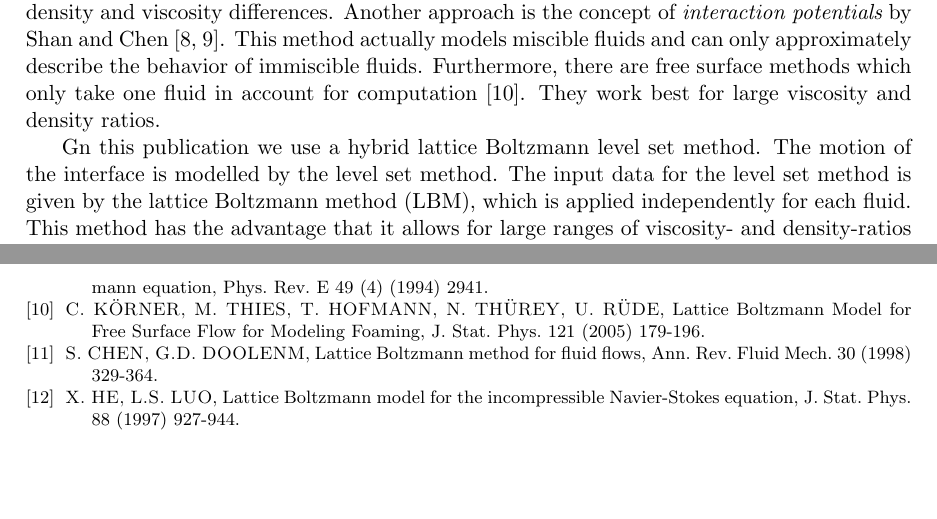
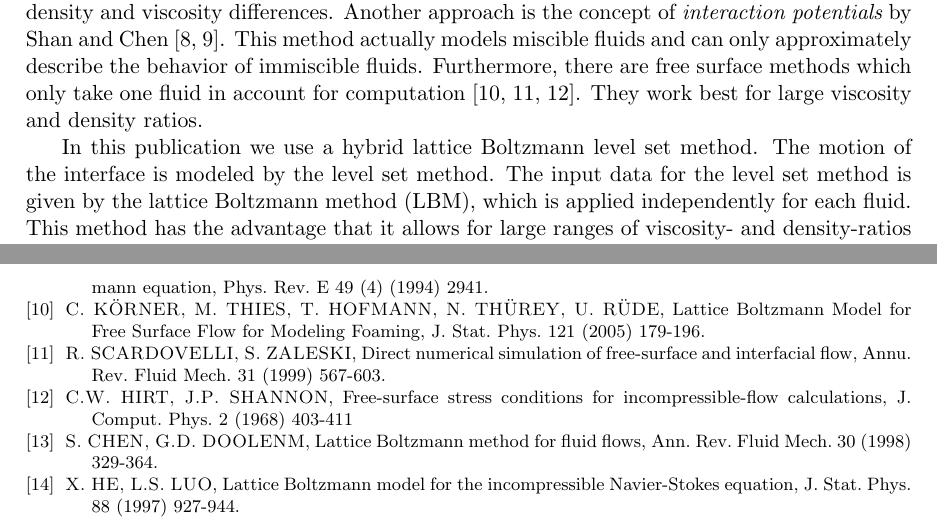
Before and after one commit to lhufnagel/multi-lbm, a LaTeX paper (Paper/paper.tex): two parts of pages 1 and 11 of 11, joined at a grey line, cut so that both start at the same text, the shorter picture padded with empty space. Compiled offline with pdfLaTeX.

Commit message:
ein paar Kleinigkeiten

```diff
--- a/Paper/paper.tex
+++ b/Paper/paper.tex
@@ -40,8 +40,7 @@ lorenz.hufnagel@fau.de, daniel.zint@fau.de % ist das so richtig?
 In engineering the immiscible multiphase flow problem often needs to be considered. For example, bubble dynamics are decisive for the design of chemical reactors. Also, fingering in oil recovery is a common multiphase problem.
 
 In the following we will restrict ourselves to two fluid phases, but the procedure is also applicable for multiple phases.
-There are different approaches to solve the immiscible two-phase problem. The most spread among these is the colour gradient method of Gunstensen and Rothman \cite{GRcg1,GRcg2,GRcg3}. The downside of this method is that it is only applicable for small density and viscosity differences. Another approach is the concept of {\it interaction potentials} by Shan and Chen \cite{ShanChen1,ShanChen2}. This method actually models miscible fluids and can only approximately describe the behavior of immiscible fluids. Furthermore, there are free surface methods which only take one fluid in account for computation \cite{Koerner}. They work best for large viscosity and density ratios.
-%TODO: Mehr Referenzen, siehe Mail
+There are different approaches to solve the immiscible two-phase problem. The most spread among these is the colour gradient method of Gunstensen and Rothman \cite{GRcg1,GRcg2,GRcg3}. The downside of this method is that it is only applicable for small density and viscosity differences. Another approach is the concept of {\it interaction potentials} by Shan and Chen \cite{ShanChen1,ShanChen2}. This method actually models miscible fluids and can only approximately describe the behavior of immiscible fluids. Furthermore, there are free surface methods which only take one fluid in account for computation \cite{Koerner,Scardovelli,Hirt}. They work best for large viscosity and density ratios.
 
-Gn this publication we use a hybrid lattice Boltzmann level set method. The motion of the interface is modelled by the level set method. The input data for the level set method is given by the lattice Boltzmann method (LBM), which is applied independently for each fluid. This method has the advantage that it allows for large ranges of viscosity- and density-ratios between the fluid phases, while describing a sharp interface.
+In this publication we use a hybrid lattice Boltzmann level set method. The motion of the interface is modeled by the level set method. The input data for the level set method is given by the lattice Boltzmann method (LBM), which is applied independently for each fluid. This method has the advantage that it allows for large ranges of viscosity- and density-ratios between the fluid phases, while describing a sharp interface.
 
@@ -322,6 +317,10 @@ We particularly want to thank Ian Mitchell for providing the toolbox for level s
 
 \bibitem{Koerner} {\sc C. K\"ORNER, M. THIES, T. HOFMANN, N. TH\"UREY, U. R\"UDE}, Lattice Boltzmann Model for Free Surface Flow for Modeling Foaming, J. Stat. Phys. 121 (2005) 179-196.
 
+\bibitem{Scardovelli} {\sc R. SCARDOVELLI, S. ZALESKI}, Direct numerical simulation of free-surface and interfacial flow, Annu. Rev. Fluid Mech. 31 (1999) 567-603.
+
+\bibitem{Hirt} {\sc C.W. HIRT, J.P. SHANNON}, Free-surface stress conditions for incompressible-flow calculations, J. Comput. Phys. 2 (1968) 403-411
+
 \bibitem{LBM1} {\sc S. CHEN, G.D. DOOLENM}, Lattice Boltzmann method for fluid flows, Ann. Rev. Fluid Mech. 30 (1998) 329-364.
 
 \bibitem{LBM2} {\sc X. HE, L.S. LUO}, Lattice Boltzmann model for the incompressible Navier-Stokes equation, J. Stat. Phys. 88 (1997) 927-944.
```
Also changed, not shown: Paper/paper.pdf, Paper/paper.tex (8 more changed lines).
